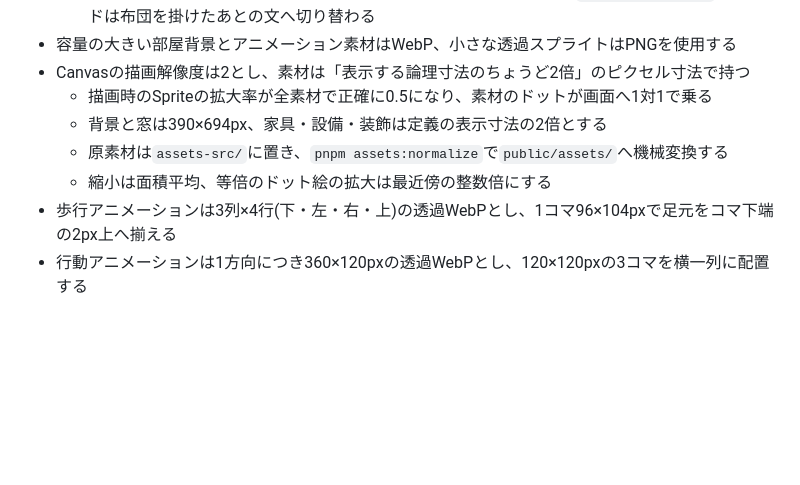
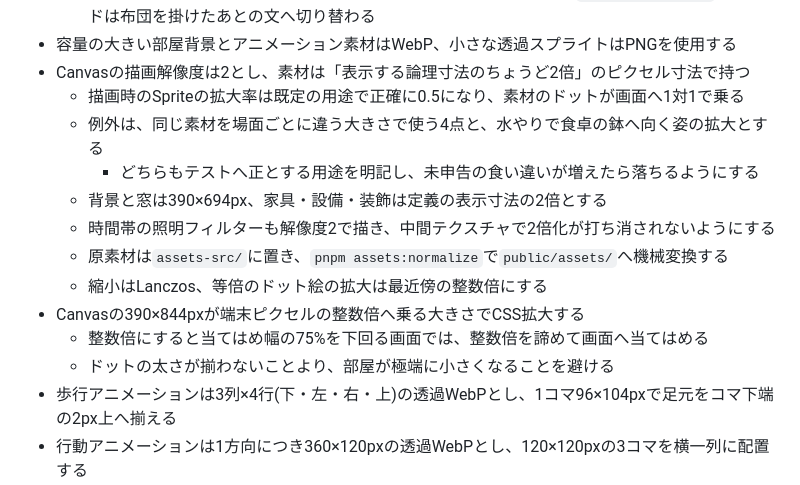
Before and after one commit to tadashi-aikawa/etokicchi, a Markdown page: docs/prototype-spec.md, the part around the change. Drawn GitHub-style; blank space fills up the shorter version.

Commit message:
docs: 素材寸法の例外と拡大方針の記述を実装へ合わせる
- 縮小の補間は面積平均ではなくLanczosなので言い換える
- 拡大率0.5は既定の用途での話で、5点の例外があることを書く
- 照明フィルターの解像度とCSS拡大率の選び方を足す

Claude-Session: https://claude.ai/code/session_018EPZrRs5h6moPpD3K6a85h

```diff
--- a/docs/prototype-spec.md
+++ b/docs/prototype-spec.md
@@ -87,10 +87,16 @@
     - 窓の観察文はシーン上書きが無ければ6時間帯ごとの既定文を使い、`布団を蹴飛ばしている`のベッドは布団を掛けたあとの文へ切り替わる
 - 容量の大きい部屋背景とアニメーション素材はWebP、小さな透過スプライトはPNGを使用する
 - Canvasの描画解像度は2とし、素材は「表示する論理寸法のちょうど2倍」のピクセル寸法で持つ
-    - 描画時のSpriteの拡大率が全素材で正確に0.5になり、素材のドットが画面へ1対1で乗る
+    - 描画時のSpriteの拡大率は既定の用途で正確に0.5になり、素材のドットが画面へ1対1で乗る
+    - 例外は、同じ素材を場面ごとに違う大きさで使う4点と、水やりで食卓の鉢へ向く姿の拡大とする
+        - どちらもテストへ正とする用途を明記し、未申告の食い違いが増えたら落ちるようにする
     - 背景と窓は390×694px、家具・設備・装飾は定義の表示寸法の2倍とする
+    - 時間帯の照明フィルターも解像度2で描き、中間テクスチャで2倍化が打ち消されないようにする
     - 原素材は`assets-src/`に置き、`pnpm assets:normalize`で`public/assets/`へ機械変換する
-    - 縮小は面積平均、等倍のドット絵の拡大は最近傍の整数倍にする
+    - 縮小はLanczos、等倍のドット絵の拡大は最近傍の整数倍にする
+- Canvasの390×844pxが端末ピクセルの整数倍へ乗る大きさでCSS拡大する
+    - 整数倍にすると当てはめ幅の75%を下回る画面では、整数倍を諦めて画面へ当てはめる
+    - ドットの太さが揃わないことより、部屋が極端に小さくなることを避ける
 - 歩行アニメーションは3列×4行(下・左・右・上)の透過WebPとし、1コマ96×104pxで足元をコマ下端の2px上へ揃える
 - 行動アニメーションは1方向につき360×120pxの透過WebPとし、120×120pxの3コマを横一列に配置する
     - 複数方向を持つ場合は方向ごとに行を増やし、水やりは横向きと下向きの2行を持つ360×240pxとする
```
